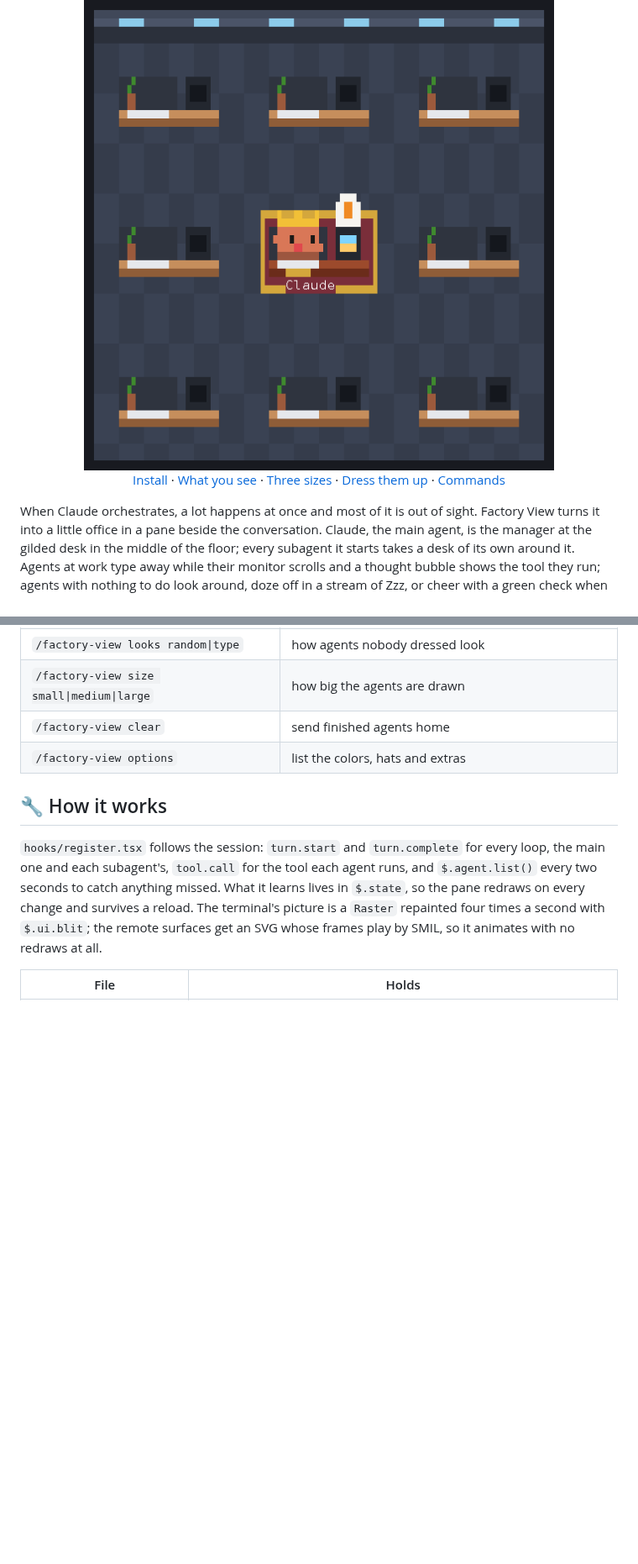
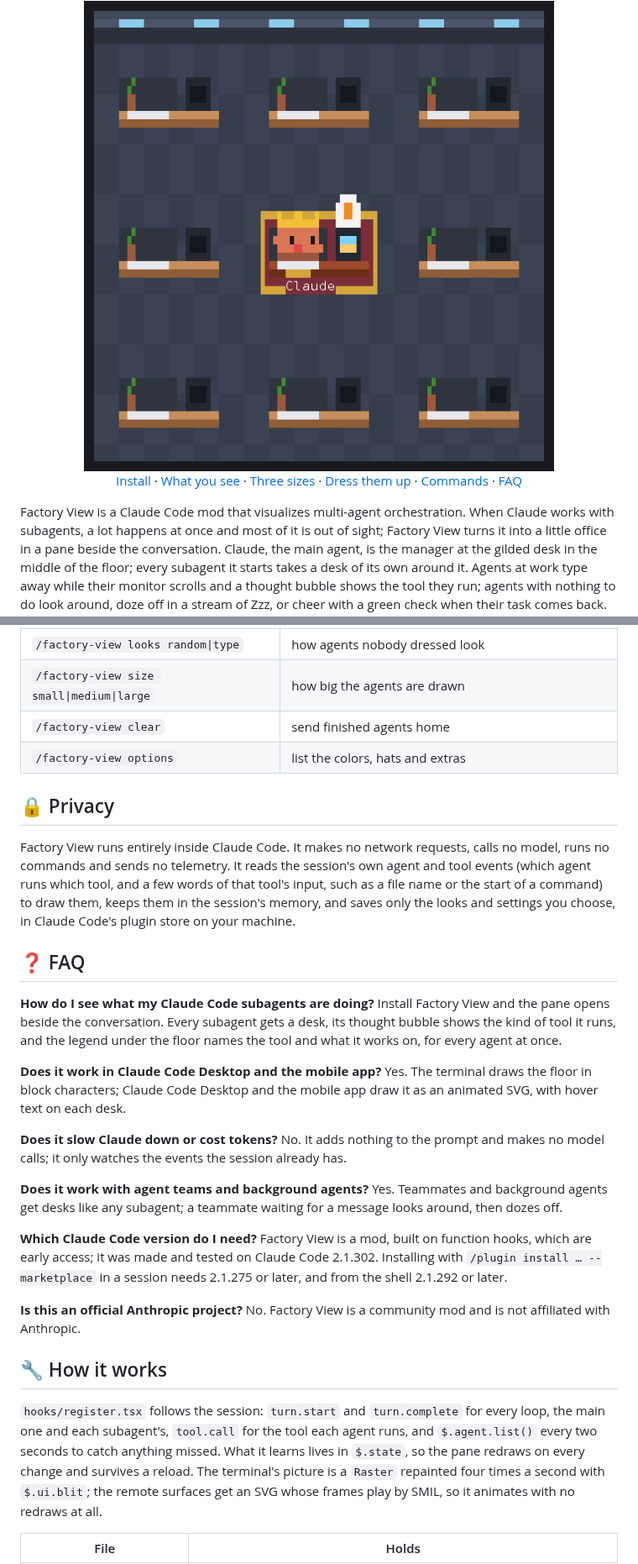
Before and after one commit to metetik/claude-code-agent-factory-view-mode, a Markdown page: README.md, 2 parts joined by grey strips. Shown at 84% size. Drawn GitHub-style; blank space fills up the shorter version.

Commit message:
Make the mod easy to find: listing metadata, FAQ, llms.txt
- plugin.json: displayName, homepage, repository, keywords, and the
  directory listing's icon, documentation and support links
- marketplace.json: display name, category and tags for the entry
- docs/icon.png (the crowned manager, for directory listings) and
  docs/social-preview.png (1280x640, for GitHub's social preview)
- README: an opening line that names what the mod is, a Privacy section
  (no network, no model calls, no telemetry) and an FAQ answering what
  people search for
- llms.txt: a short summary with links, for AI agents and search tools

Co-Authored-By: Claude Opus 5.5 <noreply@anthropic.com>
Claude-Session: https://claude.ai/code/session_01TbLEnjQsg9HWeCqPbtecT4

```diff
--- a/README.md
+++ b/README.md
@@ -9,11 +9,12 @@
 
 <img src="docs/factory.gif" alt="Claude hands out work: subagents take the desks around it, type away with their tools in thought bubbles, finish with a green check and doze off" width="564">
 
-[Install](#-install) · [What you see](#-what-you-see) · [Three sizes](#-three-sizes) · [Dress them up](#-dress-them-up) · [Commands](#%EF%B8%8F-commands)
+[Install](#-install) · [What you see](#-what-you-see) · [Three sizes](#-three-sizes) · [Dress them up](#-dress-them-up) · [Commands](#%EF%B8%8F-commands) · [FAQ](#-faq)
 
 </div>
 
-When Claude orchestrates, a lot happens at once and most of it is out of sight. Factory View
+Factory View is a Claude Code mod that visualizes multi-agent orchestration. When Claude
+works with subagents, a lot happens at once and most of it is out of sight; Factory View
 turns it into a little office in a pane beside the conversation. Claude, the main agent, is
 the manager at the gilded desk in the middle of the floor; every subagent it starts takes a
 desk of its own around it. Agents at work type away while their monitor scrolls and a
@@ -115,6 +116,41 @@ are remembered across sessions.
 | `/factory-view clear` | send finished agents home |
 | `/factory-view options` | list the colors, hats and extras |
 
+## 🔒 Privacy
+
+Factory View runs entirely inside Claude Code. It makes no network requests, calls no model,
+runs no commands and sends no telemetry. It reads the session's own agent and tool events
+(which agent runs which tool, and a few words of that tool's input, such as a file name or
+the start of a command) to draw them, keeps them in the session's memory, and saves only the
+looks and settings you choose, in Claude Code's plugin store on your machine.
+
+## ❓ FAQ
+
+**How do I see what my Claude Code subagents are doing?**
+Install Factory View and the pane opens beside the conversation. Every subagent gets a desk,
+its thought bubble shows the kind of tool it runs, and the legend under the floor names the
+tool and what it works on, for every agent at once.
+
+**Does it work in Claude Code Desktop and the mobile app?**
+Yes. The terminal draws the floor in block characters; Claude Code Desktop and the mobile
+app draw it as an animated SVG, with hover text on each desk.
+
+**Does it slow Claude down or cost tokens?**
+No. It adds nothing to the prompt and makes no model calls; it only watches the events the
+session already has.
+
+**Does it work with agent teams and background agents?**
+Yes. Teammates and background agents get desks like any subagent; a teammate waiting for a
+message looks around, then dozes off.
+
+**Which Claude Code version do I need?**
+Factory View is a mod, built on function hooks, which are early access; it was made and
+tested on Claude Code 2.1.302. Installing with `/plugin install … --marketplace` in a
+session needs 2.1.275 or later, and from the shell 2.1.292 or later.
+
+**Is this an official Anthropic project?**
+No. Factory View is a community mod and is not affiliated with Anthropic.
+
 ## 🔧 How it works
 
 `hooks/register.tsx` follows the session: `turn.start` and `turn.complete` for every loop,
```
Also changed, not shown: docs/icon.png (added), docs/social-preview.png (added), 3 other files.
